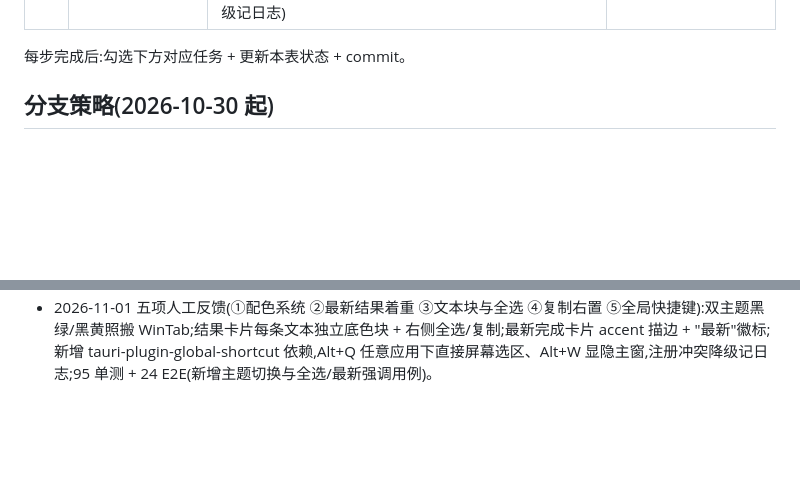
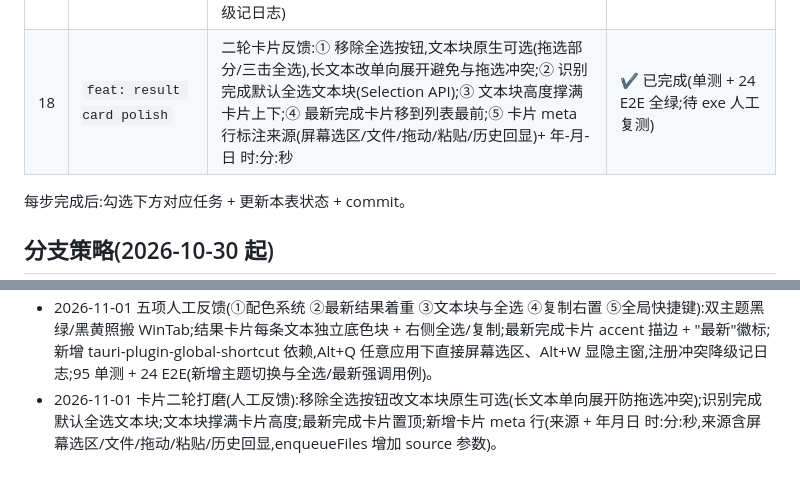
Before and after one commit to cnecoder/offline-qr, a Markdown page: task.md, 2 parts joined by grey strips. Rendered like a GitHub page; blank space fills up the shorter version.

Commit message:
docs: sync for result card polish

```diff
--- a/task.md
+++ b/task.md
@@ -59,6 +59,7 @@
 | 15 | `refactor: copy-only cards` + `fix: html5 drag-drop` + `fix: in-app confirm` | 三项人工反馈:① 结果卡移除"打开链接",仅保留复制(isHttpUrl 模块删除);② 桌面端无法拖图 → Tauri 原生拖放接管吞掉 HTML5 drop 事件 → 主窗 `dragDropEnabled: false` 走标准 HTML5 拖放;③ 清空历史无效 → WebView2 禁用原生脚本对话框,window.confirm 恒 false(清空从未执行)→ 应用内二次点击确认(3s 自动解除),识别/生成历史同改,E2E 更新为双击清空;④ 记录交互理顺:清空识别历史同步清空结果卡片区(用户所指"上方的识别历史"),在途识别结果作废不再写回历史,历史面板点击外部/条目回显后自动收起,生成面板同改 |
 | 16 | `feat: wintab-inspired dark theme` | 人工反馈"优化界面布局,参考 WinTab 配色"(E:\Project\WinTab):整体重写样式令牌——中性暗色基底(#0B0C0F / #12141A / #0D0F14)+ 单一强调色黑绿 #35D07A(实心主按钮配深色文字 #04240F、激活态淡染 + inset 描边),圆角 4/6/8px 与 140ms 动效阶梯沿用 WinTab;恒暗色,移除 prefers-color-scheme 双主题;顶栏加分隔线,卡片/预览阴影统一;ui-design.md 升 v1.4 | ✔ 已完成(纯样式层,测试无影响;视觉待 exe 人工确认) |
 | 17 | `feat: dual-theme + card redesign + global shortcuts` | 五项人工反馈:① 配色系统照搬 WinTab/WinHop 双主题(黑绿默认/黑黄,中性基底共享只换 accent),顶栏一键切换 + localStorage 持久化 + 首帧前内联应用;② 最新识别结果着重显示(accent 描边 + "最新"徽标);③ 识别文本独立底色块 + 全选按钮(Range/Selection API 选中可 Ctrl+C);④ 复制按钮右置为强调色实心小按钮(每条文本独立一行);⑤ 全局快捷键 Alt+Q 屏幕选区 / Alt+W 显隐主窗(tauri-plugin-global-shortcut,Rust 侧注册,冲突降级记日志) | ✔ 已完成(95 单测 + 24 E2E 全绿;快捷键与视觉待 exe 人工确认) |
+| 18 | `feat: result card polish` | 二轮卡片反馈:① 移除全选按钮,文本块原生可选(拖选部分/三击全选),长文本改单向展开避免与拖选冲突;② 识别完成默认全选文本块(Selection API);③ 文本块高度撑满卡片上下;④ 最新完成卡片移到列表最前;⑤ 卡片 meta 行标注来源(屏幕选区/文件/拖动/粘贴/历史回显)+ 年-月-日 时:分:秒 | ✔ 已完成(单测 + 24 E2E 全绿;待 exe 人工复测) |
 
 每步完成后:勾选下方对应任务 + 更新本表状态 + commit。
 
@@ -157,3 +158,4 @@
 - 2026-11-01 记录交互理顺(人工反馈):清空识别历史后,结果卡片区(用户所指"上方的识别历史")仍保留 → 清空时与历史一并清空并回到空态,在途识别结果作废不再写回历史(itemsEpoch 纪元机制);识别/生成历史面板支持点击外部自动收起、条目回显/恢复后自动收起。
 - 2026-11-01 界面视觉重定(人工反馈:参考 E:\Project\WinTab 配色):样式令牌整体重写——中性暗色基底(#0B0C0F/#12141A/#0D0F14,文字 #E8EBF1/#9AA3B5/#5B6475)+ 单一强调色黑绿 #35D07A(on-accent #04240F、accent-strong #48E08C),错误 #FF6B6B;激活态统一"淡染 + inset 描边";圆角 4/6/8px、动效 140ms、Segoe UI/YaHei 字体栈、Consolas 等宽;恒暗色(移除浅色主题与 prefers-color-scheme 切换);ui-design.md 升 v1.4 并补记清空/面板交互规格。
 - 2026-11-01 五项人工反馈(①配色系统 ②最新结果着重 ③文本块与全选 ④复制右置 ⑤全局快捷键):双主题黑绿/黑黄照搬 WinTab;结果卡片每条文本独立底色块 + 右侧全选/复制;最新完成卡片 accent 描边 + "最新"徽标;新增 tauri-plugin-global-shortcut 依赖,Alt+Q 任意应用下直接屏幕选区、Alt+W 显隐主窗,注册冲突降级记日志;95 单测 + 24 E2E(新增主题切换与全选/最新强调用例)。
+- 2026-11-01 卡片二轮打磨(人工反馈):移除全选按钮改文本块原生可选(长文本单向展开防拖选冲突);识别完成默认全选文本块;文本块撑满卡片高度;最新完成卡片置顶;新增卡片 meta 行(来源 + 年月日 时:分:秒,来源含屏幕选区/文件/拖动/粘贴/历史回显,enqueueFiles 增加 source 参数)。
```
Also changed, not shown: docs/ui-design.md (+5 -4 lines).
